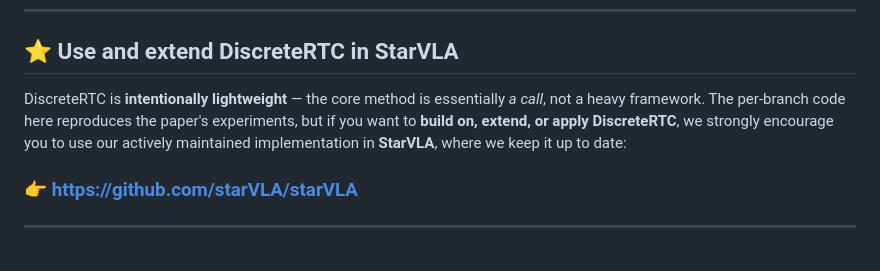
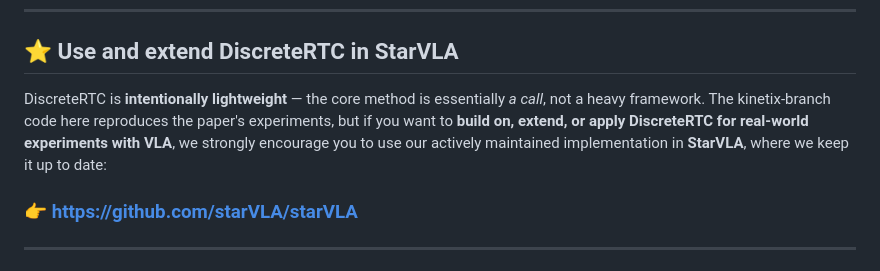
Before and after one commit to outsider86/DiscreteRTC, a Markdown page: README.md, the part around the change. Drawn GitHub-style.

Commit message:
main: refine StarVLA section wording

```diff
--- a/README.md
+++ b/README.md
@@ -48,7 +48,7 @@ This repository is organized into **three branches**:
 
 ## ⭐ Use and extend DiscreteRTC in StarVLA
 
-DiscreteRTC is **intentionally lightweight** — the core method is essentially *a call*, not a heavy framework. The per-branch code here reproduces the paper's experiments, but if you want to **build on, extend, or apply DiscreteRTC**, we strongly encourage you to use our actively maintained implementation in **StarVLA**, where we keep it up to date:
+DiscreteRTC is **intentionally lightweight** — the core method is essentially *a call*, not a heavy framework. The kinetix-branch code here reproduces the paper's experiments, but if you want to **build on, extend, or apply DiscreteRTC for real-world experiments with VLA**, we strongly encourage you to use our actively maintained implementation in **StarVLA**, where we keep it up to date:
 
 ### 👉 https://github.com/starVLA/starVLA
 
```
